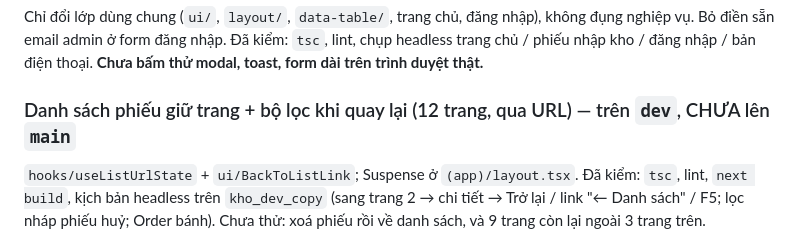
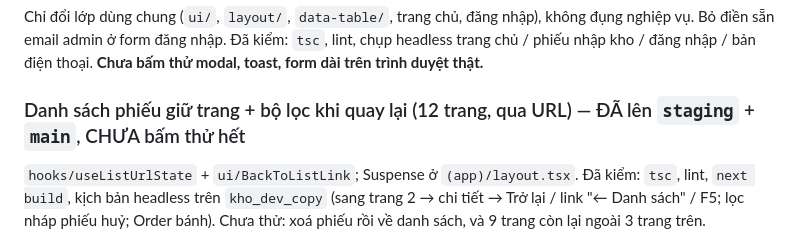
Before and after one commit to izztruong/quanlykhoindoor, a Markdown page: docs/progress.md, the part around the change. Rendered like a GitHub page.

Commit message:
progress.md: giữ trang + bộ lọc danh sách đã lên staging + main
Co-Authored-By: Claude Opus 5.5 <noreply@anthropic.com>

```diff
--- a/docs/progress.md
+++ b/docs/progress.md
@@ -50,7 +50,7 @@ Mục "Còn lại" chỉ gồm việc đã nêu ra rồi chủ động gác lạ
 Chỉ đổi lớp dùng chung (`ui/`, `layout/`, `data-table/`, trang chủ, đăng nhập), không đụng nghiệp vụ. Bỏ điền sẵn email admin ở form đăng nhập.
 Đã kiểm: `tsc`, lint, chụp headless trang chủ / phiếu nhập kho / đăng nhập / bản điện thoại. **Chưa bấm thử modal, toast, form dài trên trình duyệt thật.**
 
-### Danh sách phiếu giữ trang + bộ lọc khi quay lại (12 trang, qua URL) — trên `dev`, CHƯA lên `main`
+### Danh sách phiếu giữ trang + bộ lọc khi quay lại (12 trang, qua URL) — ĐÃ lên `staging` + `main`, CHƯA bấm thử hết
 `hooks/useListUrlState` + `ui/BackToListLink`; Suspense ở `(app)/layout.tsx`. Đã kiểm: `tsc`, lint, `next build`, kịch bản
 headless trên `kho_dev_copy` (sang trang 2 → chi tiết → Trở lại / link "← Danh sách" / F5; lọc nháp phiếu huỷ; Order bánh).
 Chưa thử: xoá phiếu rồi về danh sách, và 9 trang còn lại ngoài 3 trang trên.
```
